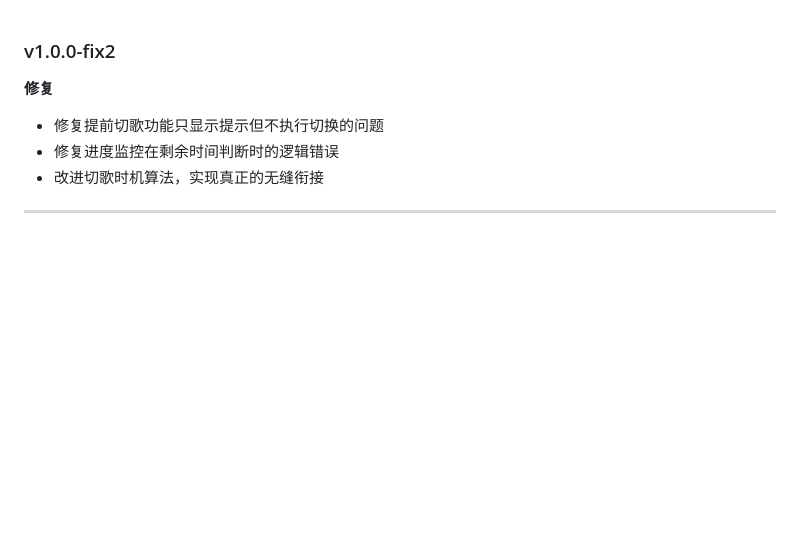
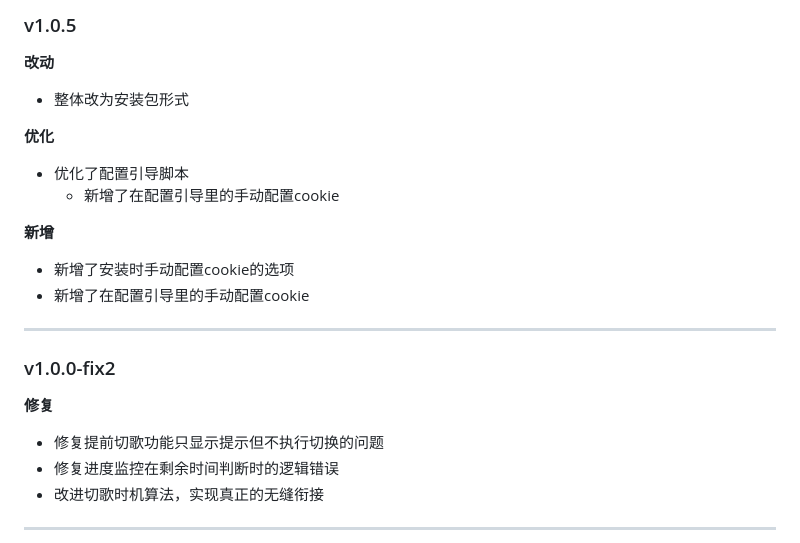
Before and after one commit to fssdyql/bili-lx, a Markdown page: CHANGELOG.md, the part around the change. GitHub-like rendering; blank space fills up the shorter version.

```diff
--- a/CHANGELOG.md
+++ b/CHANGELOG.md
@@ -1,3 +1,17 @@
+### v1.0.5
+**改动**
+- 整体改为安装包形式
+
+**优化**
+- 优化了配置引导脚本
+  - 新增了在配置引导里的手动配置cookie
+
+**新增**
+- 新增了安装时手动配置cookie的选项
+- 新增了在配置引导里的手动配置cookie
+
+---
+
 ### v1.0.0-fix2
  **修复**
 - 修复提前切歌功能只显示提示但不执行切换的问题
```
